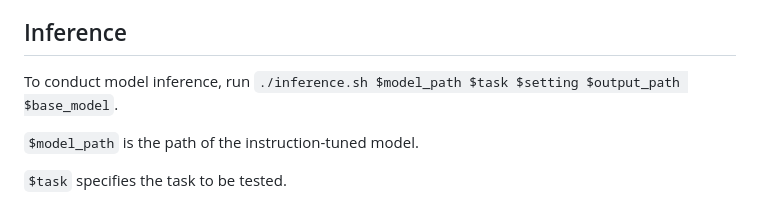
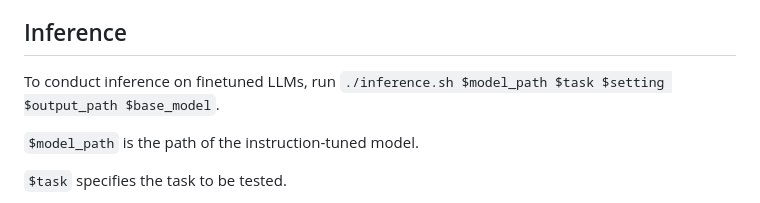
Before and after one commit to ninglab/eCeLLM, a Markdown page: README.md, the part around the change. GitHub-like rendering.

```diff
--- a/README.md
+++ b/README.md
@@ -59,7 +59,7 @@ Example:
 Please replace "finetune.py" with "finetune_T5.py" in "finetune.sh" when tuning Flan-T5-XXL and Flan-T5-XL.
 
 ## Inference
-To conduct model inference, run <code>./inference.sh $model_path $task $setting $output_path $base_model</code>.
+To conduct inference on finetuned LLMs, run <code>./inference.sh $model_path $task $setting $output_path $base_model</code>.
 
 <code>$model_path</code> is the path of the instruction-tuned model.
 
```
